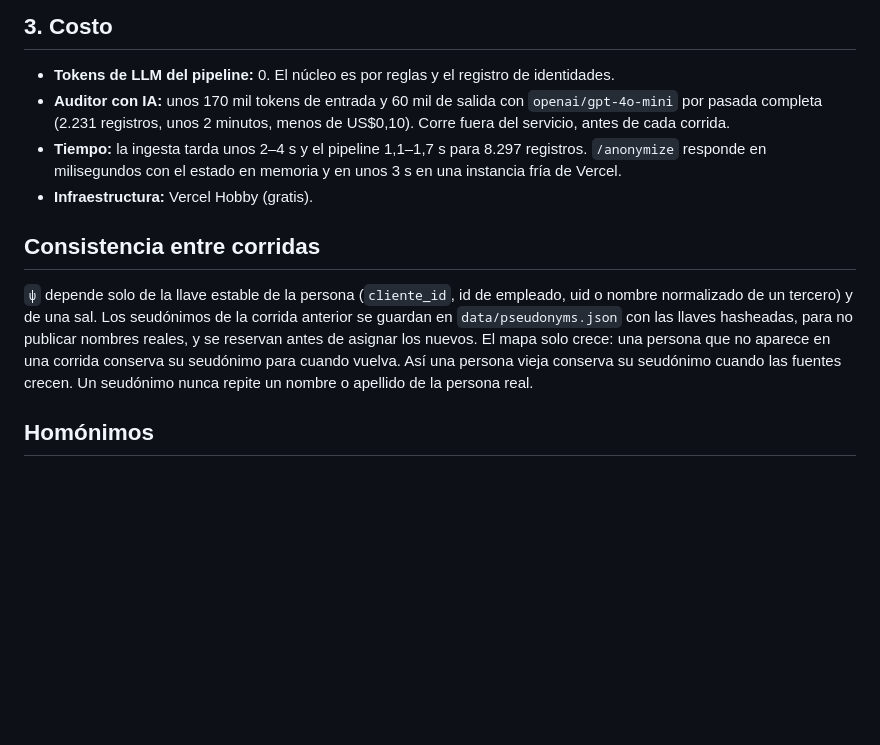
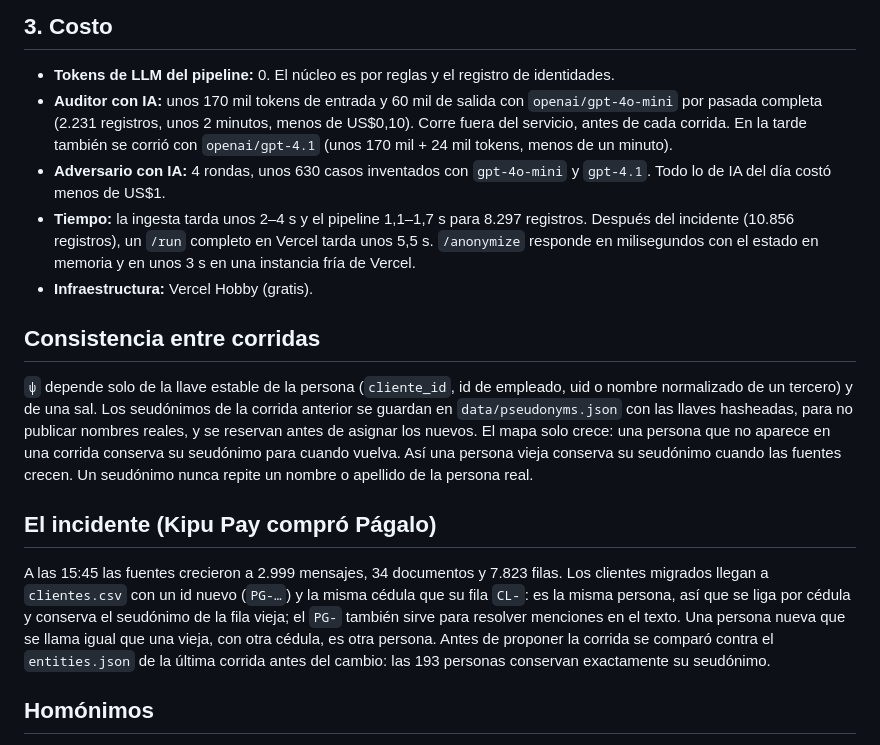
Before and after one commit to ALFA117/kipu-anon, a Markdown page: DECISIONS.md, the part around the change. GitHub-like rendering; blank space fills up the shorter version.

Commit message:
DECISIONS: el incidente de Págalo y el costo real del día
Co-Authored-By: Claude Opus 5.5 <noreply@anthropic.com>

```diff
--- a/DECISIONS.md
+++ b/DECISIONS.md
@@ -20,13 +20,18 @@ El motor tiene que ser determinista: la misma persona debe recibir el mismo seud
 ## 3. Costo
 
 - **Tokens de LLM del pipeline:** 0. El núcleo es por reglas y el registro de identidades.
-- **Auditor con IA:** unos 170 mil tokens de entrada y 60 mil de salida con `openai/gpt-4o-mini` por pasada completa (2.231 registros, unos 2 minutos, menos de US$0,10). Corre fuera del servicio, antes de cada corrida.
-- **Tiempo:** la ingesta tarda unos 2–4 s y el pipeline 1,1–1,7 s para 8.297 registros. `/anonymize` responde en milisegundos con el estado en memoria y en unos 3 s en una instancia fría de Vercel.
+- **Auditor con IA:** unos 170 mil tokens de entrada y 60 mil de salida con `openai/gpt-4o-mini` por pasada completa (2.231 registros, unos 2 minutos, menos de US$0,10). Corre fuera del servicio, antes de cada corrida. En la tarde también se corrió con `openai/gpt-4.1` (unos 170 mil + 24 mil tokens, menos de un minuto).
+- **Adversario con IA:** 4 rondas, unos 630 casos inventados con `gpt-4o-mini` y `gpt-4.1`. Todo lo de IA del día costó menos de US$1.
+- **Tiempo:** la ingesta tarda unos 2–4 s y el pipeline 1,1–1,7 s para 8.297 registros. Después del incidente (10.856 registros), un `/run` completo en Vercel tarda unos 5,5 s. `/anonymize` responde en milisegundos con el estado en memoria y en unos 3 s en una instancia fría de Vercel.
 - **Infraestructura:** Vercel Hobby (gratis).
 
 ## Consistencia entre corridas
 
 `ψ` depende solo de la llave estable de la persona (`cliente_id`, id de empleado, uid o nombre normalizado de un tercero) y de una sal. Los seudónimos de la corrida anterior se guardan en `data/pseudonyms.json` con las llaves hasheadas, para no publicar nombres reales, y se reservan antes de asignar los nuevos. El mapa solo crece: una persona que no aparece en una corrida conserva su seudónimo para cuando vuelva. Así una persona vieja conserva su seudónimo cuando las fuentes crecen. Un seudónimo nunca repite un nombre o apellido de la persona real.
+
+## El incidente (Kipu Pay compró Págalo)
+
+A las 15:45 las fuentes crecieron a 2.999 mensajes, 34 documentos y 7.823 filas. Los clientes migrados llegan a `clientes.csv` con un id nuevo (`PG-…`) y la misma cédula que su fila `CL-`: es la misma persona, así que se liga por cédula y conserva el seudónimo de la fila vieja; el `PG-` también sirve para resolver menciones en el texto. Una persona nueva que se llama igual que una vieja, con otra cédula, es otra persona. Antes de proponer la corrida se comparó contra el `entities.json` de la última corrida antes del cambio: las 193 personas conservan exactamente su seudónimo.
 
 ## Homónimos
 
```
